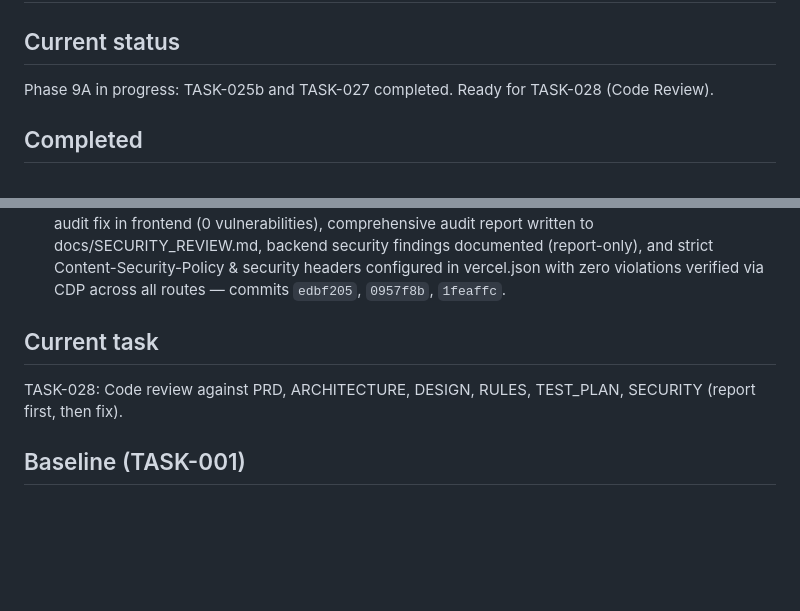
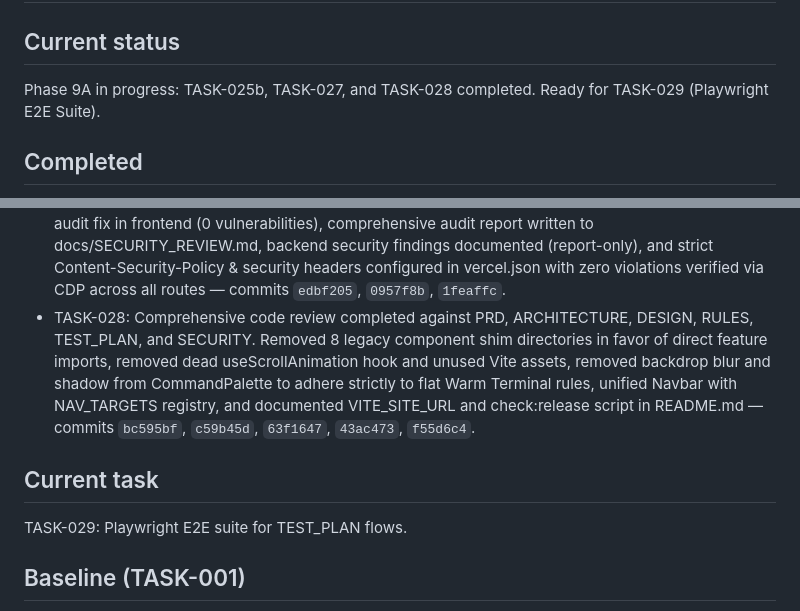
Before and after one commit to ankitsingh7459/Portfolio, a Markdown page: docs/MEMORY.md, 2 parts joined by grey strips. Drawn GitHub-style; blank space fills up the shorter version.

Commit message:
docs: record TASK-028 completion in TASKS.md and MEMORY.md

```diff
--- a/docs/MEMORY.md
+++ b/docs/MEMORY.md
@@ -1,7 +1,7 @@
 # Project Memory
 
 ## Current status
-Phase 9A in progress: TASK-025b and TASK-027 completed. Ready for TASK-028 (Code Review).
+Phase 9A in progress: TASK-025b, TASK-027, and TASK-028 completed. Ready for TASK-029 (Playwright E2E Suite).
 
 ## Completed
 - TASK-001: Baseline established (branch `redesign/warm-terminal`, `npm ci` clean install, baseline lint, baseline production build, asset sizes recorded) — commit `bf8ba56`.
@@ -33,9 +33,10 @@ Phase 9A in progress: TASK-025b and TASK-027 completed. Ready for TASK-028 (Code
 - TASK-026: Responsive pass across viewports (320, 375, 414, 768, 1024, 1440, landscape 812x375, 200% zoom): verified zero horizontal overflow, >=44px mobile touch targets, and mobile menu keyboard accessibility — commit `13bc486`.
 - TASK-025b: Performance follow-up: self-hosted IBM Plex Latin WOFF2 fonts with size-adjusted fallbacks (ADR-017), removed Google Fonts external requests and preconnects, preloaded 2 critical Latin weights, optimized hero LCP heading paint, official mobile Lighthouse Performance >= 90 (median 91, peak 95), Accessibility 100, Best Practices 96 — commit `a455468`.
 - TASK-027: Security review against SECURITY.md completed: full Gitleaks history scan (0 leaks), npm audit fix in frontend (0 vulnerabilities), comprehensive audit report written to docs/SECURITY_REVIEW.md, backend security findings documented (report-only), and strict Content-Security-Policy & security headers configured in vercel.json with zero violations verified via CDP across all routes — commits `edbf205`, `0957f8b`, `1feaffc`.
+- TASK-028: Comprehensive code review completed against PRD, ARCHITECTURE, DESIGN, RULES, TEST_PLAN, and SECURITY. Removed 8 legacy component shim directories in favor of direct feature imports, removed dead useScrollAnimation hook and unused Vite assets, removed backdrop blur and shadow from CommandPalette to adhere strictly to flat Warm Terminal rules, unified Navbar with NAV_TARGETS registry, and documented VITE_SITE_URL and check:release script in README.md — commits `bc595bf`, `c59b45d`, `63f1647`, `43ac473`, `f55d6c4`.
 
 ## Current task
-TASK-028: Code review against PRD, ARCHITECTURE, DESIGN, RULES, TEST_PLAN, SECURITY (report first, then fix).
+TASK-029: Playwright E2E suite for TEST_PLAN flows.
 
 ## Baseline (TASK-001)
 - Environment: Node.js v22.19.0, Vite 8.0.13, Windows (PowerShell)
```
Also changed, not shown: TASKS.md (+1 -1 lines).
